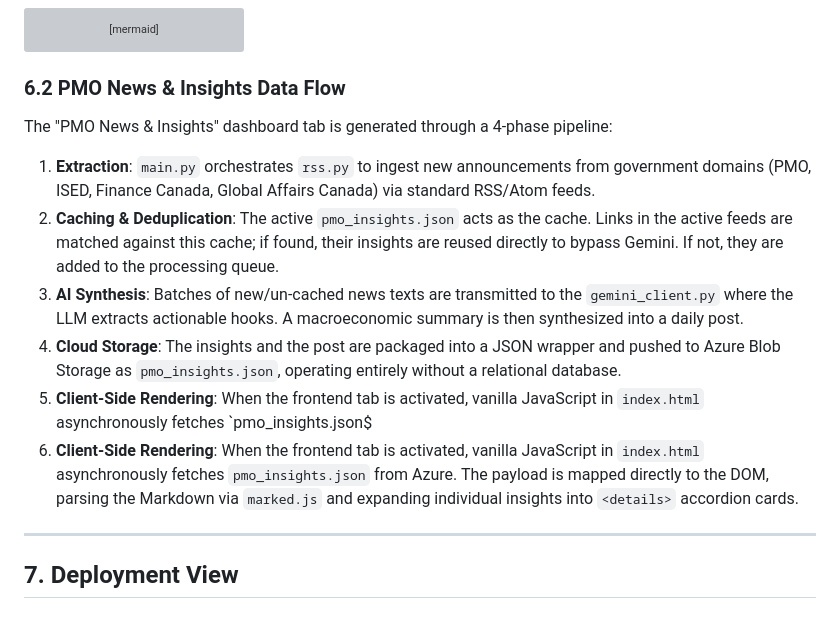
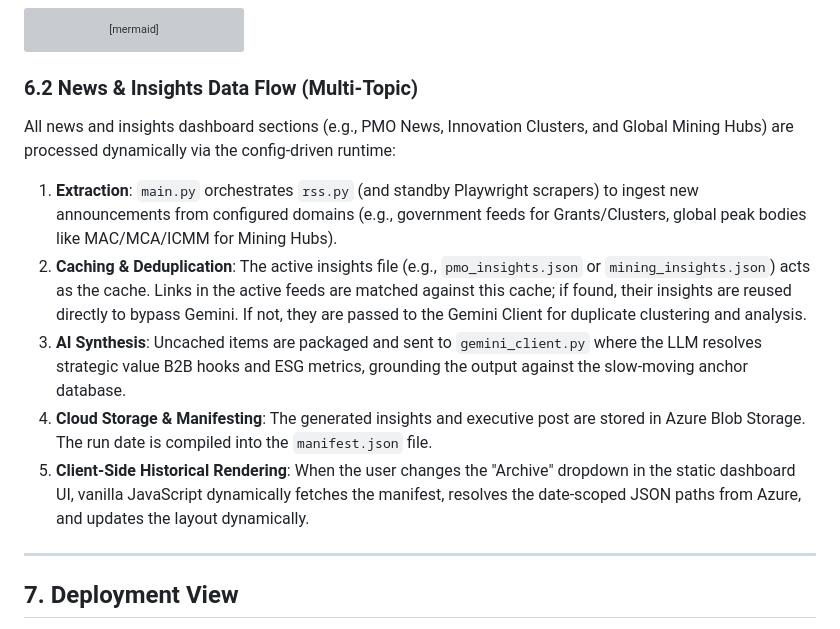
Before and after one commit to 4mayAi/canadian-grant-intelligence, a Markdown page: docs/architecture_arc42.md, the part around the change. GitHub-like rendering; grey boxes are pictures that could not be loaded.

Commit message:
Update arc42 to cover multi-topic workflows and date manifest

````diff
--- a/docs/architecture_arc42.md
+++ b/docs/architecture_arc42.md
@@ -160,15 +160,14 @@ sequenceDiagram
     end
 ```
 
-### 6.2 PMO News & Insights Data Flow
+### 6.2 News & Insights Data Flow (Multi-Topic)
 
-The "PMO News & Insights" dashboard tab is generated through a 4-phase pipeline:
-1. **Extraction**: `main.py` orchestrates `rss.py` to ingest new announcements from government domains (PMO, ISED, Finance Canada, Global Affairs Canada) via standard RSS/Atom feeds.
-2. **Caching & Deduplication**: The active `pmo_insights.json` acts as the cache. Links in the active feeds are matched against this cache; if found, their insights are reused directly to bypass Gemini. If not, they are added to the processing queue.
-3. **AI Synthesis**: Batches of new/un-cached news texts are transmitted to the `gemini_client.py` where the LLM extracts actionable hooks. A macroeconomic summary is then synthesized into a daily post.
-4. **Cloud Storage**: The insights and the post are packaged into a JSON wrapper and pushed to Azure Blob Storage as `pmo_insights.json`, operating entirely without a relational database.
-5. **Client-Side Rendering**: When the frontend tab is activated, vanilla JavaScript in `index.html` asynchronously fetches `pmo_insights.json$
-6. **Client-Side Rendering**: When the frontend tab is activated, vanilla JavaScript in `index.html` asynchronously fetches `pmo_insights.json` from Azure. The payload is mapped directly to the DOM, parsing the Markdown via `marked.js` and expanding individual insights into `<details>` accordion cards.
+All news and insights dashboard sections (e.g., PMO News, Innovation Clusters, and Global Mining Hubs) are processed dynamically via the config-driven runtime:
+1. **Extraction**: `main.py` orchestrates `rss.py` (and standby Playwright scrapers) to ingest new announcements from configured domains (e.g., government feeds for Grants/Clusters, global peak bodies like MAC/MCA/ICMM for Mining Hubs).
+2. **Caching & Deduplication**: The active insights file (e.g., `pmo_insights.json` or `mining_insights.json`) acts as the cache. Links in the active feeds are matched against this cache; if found, their insights are reused directly to bypass Gemini. If not, they are passed to the Gemini Client for duplicate clustering and analysis.
+3. **AI Synthesis**: Uncached items are packaged and sent to `gemini_client.py` where the LLM resolves strategic value B2B hooks and ESG metrics, grounding the output against the slow-moving anchor database.
+4. **Cloud Storage & Manifesting**: The generated insights and executive post are stored in Azure Blob Storage. The run date is compiled into the `manifest.json` file.
+5. **Client-Side Historical Rendering**: When the user changes the "Archive" dropdown in the static dashboard UI, vanilla JavaScript dynamically fetches the manifest, resolves the date-scoped JSON paths from Azure, and updates the layout dynamically.
 
 ---
 
````
